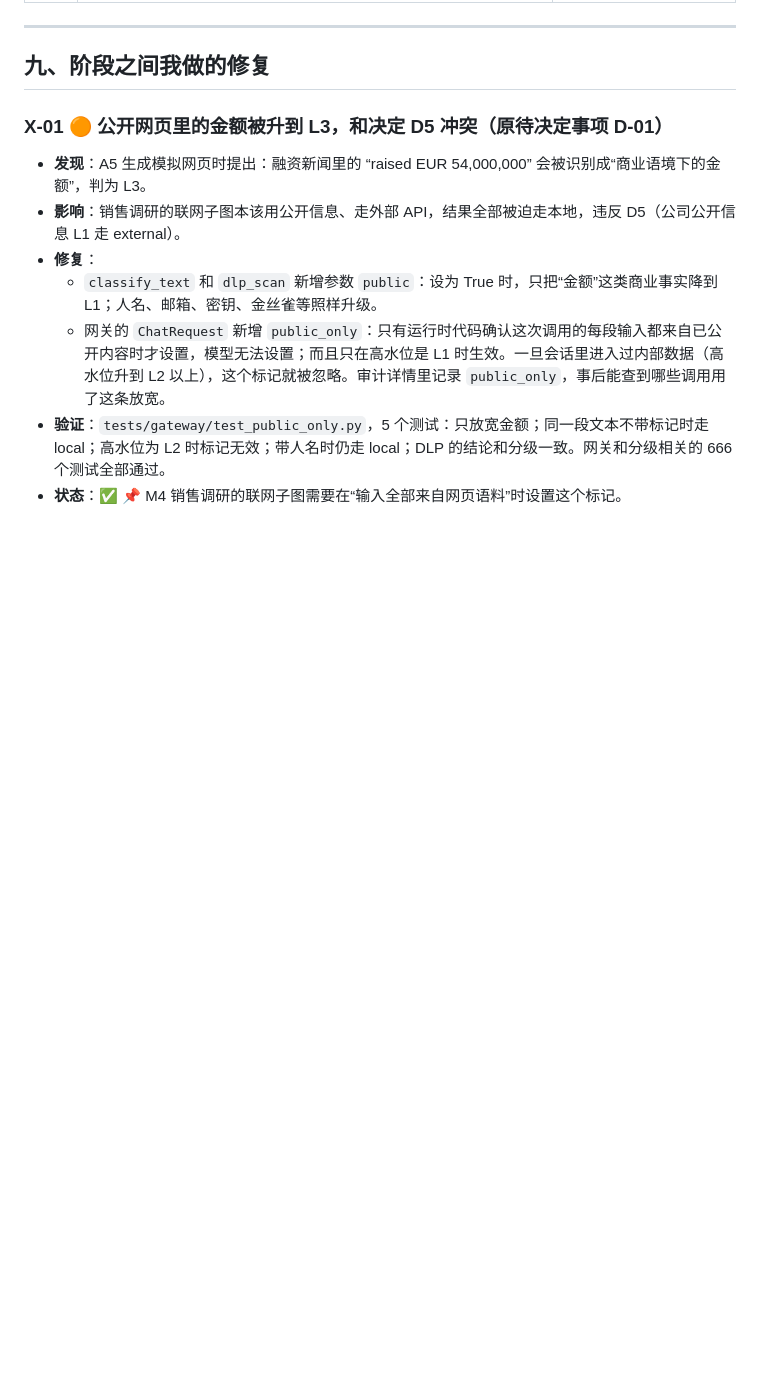
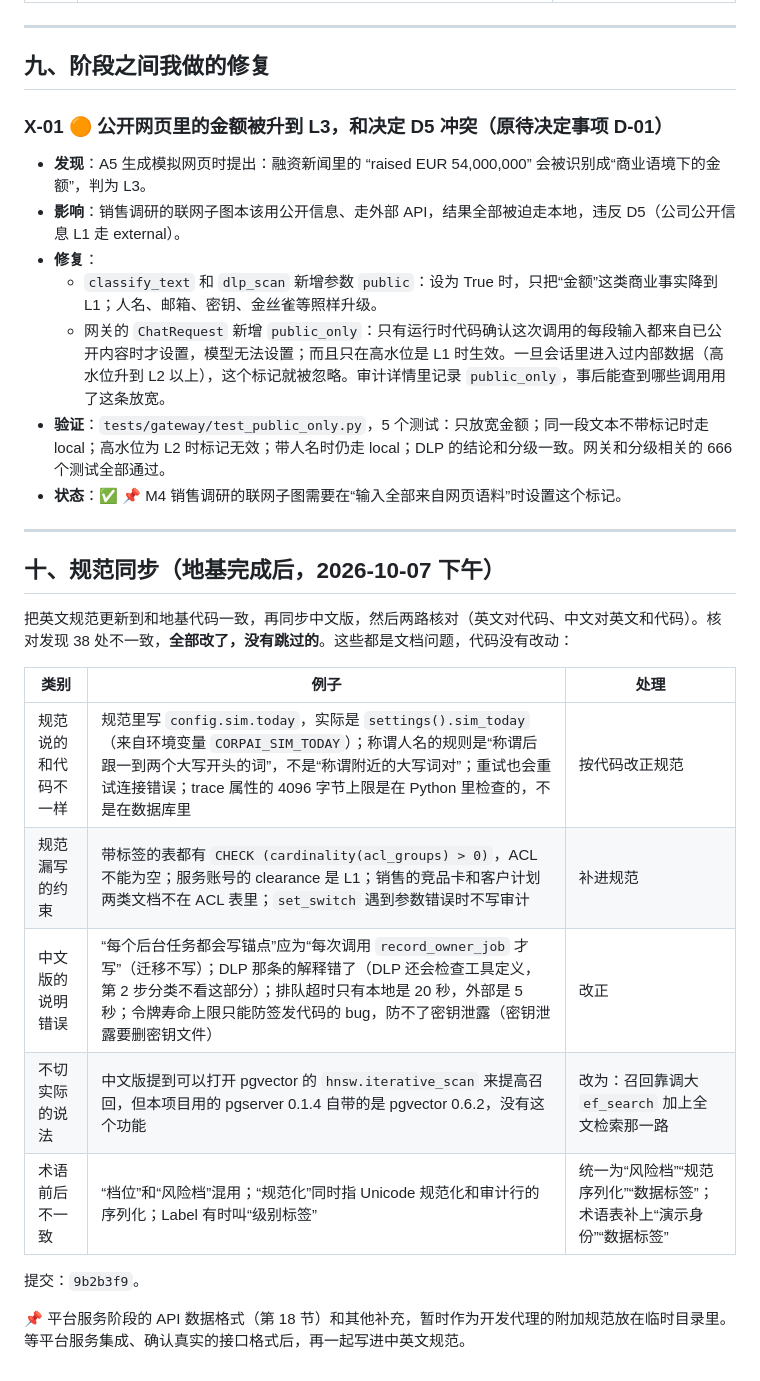
Before and after one commit to Xinshuer/company-ai-platform, a Markdown page: docs/issues-log.md, the part around the change. Drawn GitHub-style; blank space fills up the shorter version.

Commit message:
Issues log: spec sync findings

```diff
--- a/docs/issues-log.md
+++ b/docs/issues-log.md
@@ -269,3 +269,22 @@
   - 网关的 `ChatRequest` 新增 `public_only`：只有运行时代码确认这次调用的每段输入都来自已公开内容时才设置，模型无法设置；而且只在高水位是 L1 时生效。一旦会话里进入过内部数据（高水位升到 L2 以上），这个标记就被忽略。审计详情里记录 `public_only`，事后能查到哪些调用用了这条放宽。
 - **验证**：`tests/gateway/test_public_only.py`，5 个测试：只放宽金额；同一段文本不带标记时走 local；高水位为 L2 时标记无效；带人名时仍走 local；DLP 的结论和分级一致。网关和分级相关的 666 个测试全部通过。
 - **状态**：✅ 📌 M4 销售调研的联网子图需要在“输入全部来自网页语料”时设置这个标记。
+
+
+---
+
+## 十、规范同步（地基完成后，2026-10-07 下午）
+
+把英文规范更新到和地基代码一致，再同步中文版，然后两路核对（英文对代码、中文对英文和代码）。核对发现 38 处不一致，**全部改了，没有跳过的**。这些都是文档问题，代码没有改动：
+
+| 类别 | 例子 | 处理 |
+|---|---|---|
+| 规范说的和代码不一样 | 规范里写 `config.sim.today`，实际是 `settings().sim_today`（来自环境变量 `CORPAI_SIM_TODAY`）；称谓人名的规则是“称谓后跟一到两个大写开头的词”，不是“称谓附近的大写词对”；重试也会重试连接错误；trace 属性的 4096 字节上限是在 Python 里检查的，不是在数据库里 | 按代码改正规范 |
+| 规范漏写的约束 | 带标签的表都有 `CHECK (cardinality(acl_groups) > 0)`，ACL 不能为空；服务账号的 clearance 是 L1；销售的竞品卡和客户计划两类文档不在 ACL 表里；`set_switch` 遇到参数错误时不写审计 | 补进规范 |
+| 中文版的说明错误 | “每个后台任务都会写锚点”应为“每次调用 `record_owner_job` 才写”（迁移不写）；DLP 那条的解释错了（DLP 还会检查工具定义，第 2 步分类不看这部分）；排队超时只有本地是 20 秒，外部是 5 秒；令牌寿命上限只能防签发代码的 bug，防不了密钥泄露（密钥泄露要删密钥文件） | 改正 |
+| 不切实际的说法 | 中文版提到可以打开 pgvector 的 `hnsw.iterative_scan` 来提高召回，但本项目用的 pgserver 0.1.4 自带的是 pgvector 0.6.2，没有这个功能 | 改为：召回靠调大 `ef_search` 加上全文检索那一路 |
+| 术语前后不一致 | “档位”和“风险档”混用；“规范化”同时指 Unicode 规范化和审计行的序列化；Label 有时叫“级别标签” | 统一为“风险档”“规范序列化”“数据标签”；术语表补上“演示身份”“数据标签” |
+
+提交：`9b2b3f9`。
+
+📌 平台服务阶段的 API 数据格式（第 18 节）和其他补充，暂时作为开发代理的附加规范放在临时目录里。等平台服务集成、确认真实的接口格式后，再一起写进中英文规范。
```
